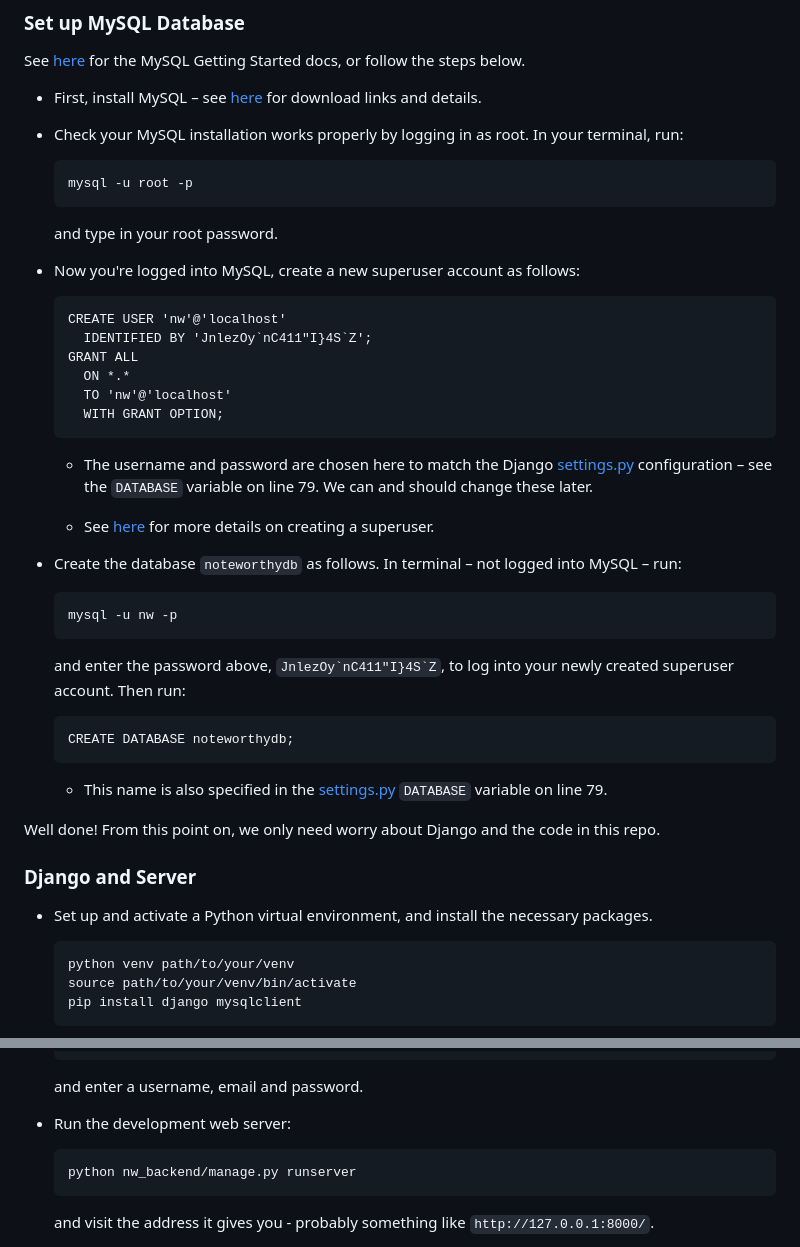
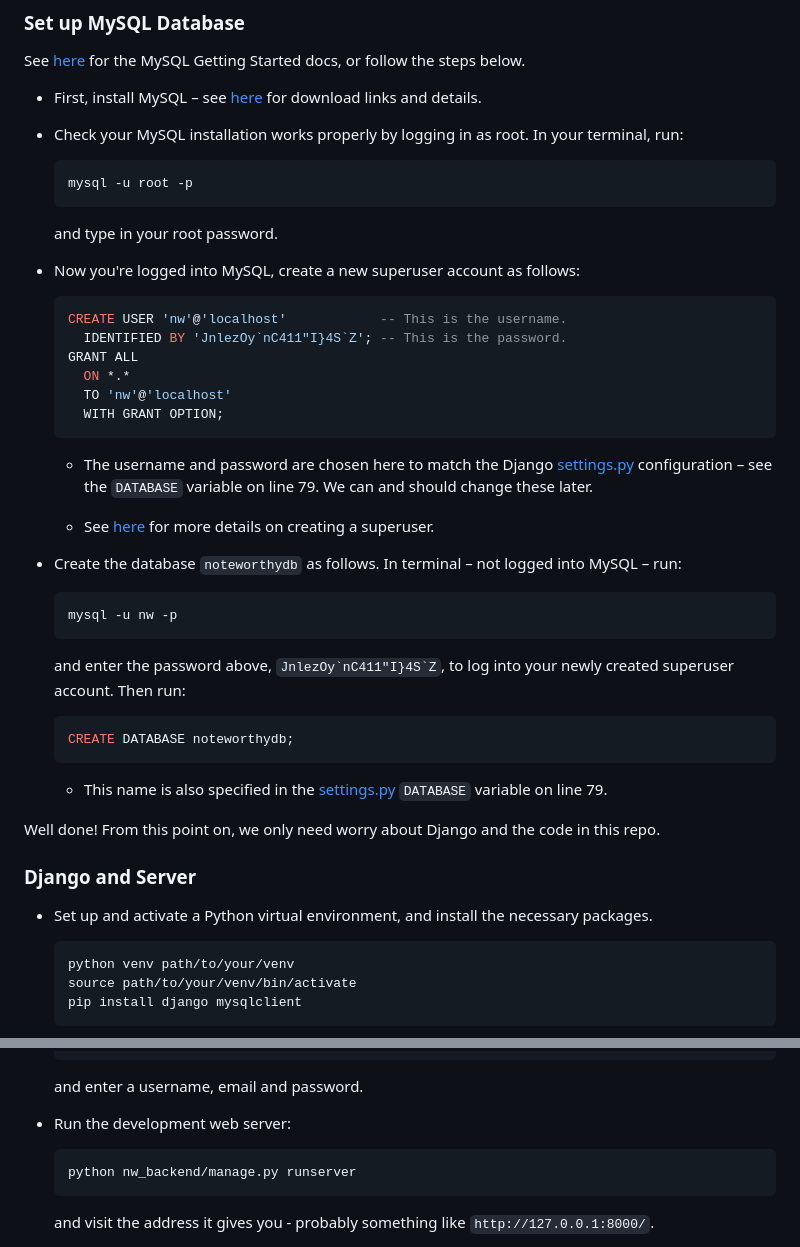
Before and after one commit to conduits-link/backend, a Markdown page: readme.md, 2 parts joined by grey strips. GitHub-like rendering.

````diff
--- a/readme.md
+++ b/readme.md
@@ -13,15 +13,15 @@ See [here](https://dev.mysql.com/doc/mysql-getting-started/en/) for the MySQL Ge
 * First, install MySQL – see [here](https://dev.mysql.com/doc/mysql-getting-started/en/#mysql-getting-started-installing) for download links and details.
 
 * Check your MySQL installation works properly by logging in as root. In your terminal, run:
-  ```
+  ```bash
   mysql -u root -p
   ```
   and type in your root password.
 
 * Now you're logged into MySQL, create a new superuser account as follows:
-     ```
-     CREATE USER 'nw'@'localhost'
-       IDENTIFIED BY 'JnlezOy`nC411"I}4S`Z';
+     ```SQL
+     CREATE USER 'nw'@'localhost'            -- This is the username.
+       IDENTIFIED BY 'JnlezOy`nC411"I}4S`Z'; -- This is the password.
      GRANT ALL
        ON *.*
        TO 'nw'@'localhost'
@@ -33,11 +33,11 @@ See [here](https://dev.mysql.com/doc/mysql-getting-started/en/) for the MySQL Ge
   * See [here](https://dev.mysql.com/doc/refman/8.0/en/creating-accounts.html#creating-accounts-granting-privileges) for more details on creating a superuser.
 
 * Create the database `noteworthydb` as follows. In terminal – not logged into MySQL – run:
-  ```
+  ```bash
   mysql -u nw -p
   ```
   and enter the password above, ``JnlezOy`nC411"I}4S`Z``, to log into your newly created superuser account. Then run:
-  ```
+  ```SQL
   CREATE DATABASE noteworthydb;
   ```
   * This name is also specified in the [settings.py](https://github.com/jhels/noteworthy-backend/blob/main/nw_backend/nw_backend/settings.py) `DATABASE` variable on line 79.
@@ -48,7 +48,7 @@ Well done! From this point on, we only need worry about Django and the code in t
 
 * Set up and activate a Python virtual environment, and install the necessary packages.
 
-    ```python
+    ```bash
     python venv path/to/your/venv
     source path/to/your/venv/bin/activate
     pip install django mysqlclient
@@ -69,7 +69,7 @@ Well done! From this point on, we only need worry about Django and the code in t
   and enter a username, email and password.
 
 * Run the development web server:
-    ```
+    ```bash
     python nw_backend/manage.py runserver
     ```
     and visit the address it gives you - probably something like `http://127.0.0.1:8000/`.
````
